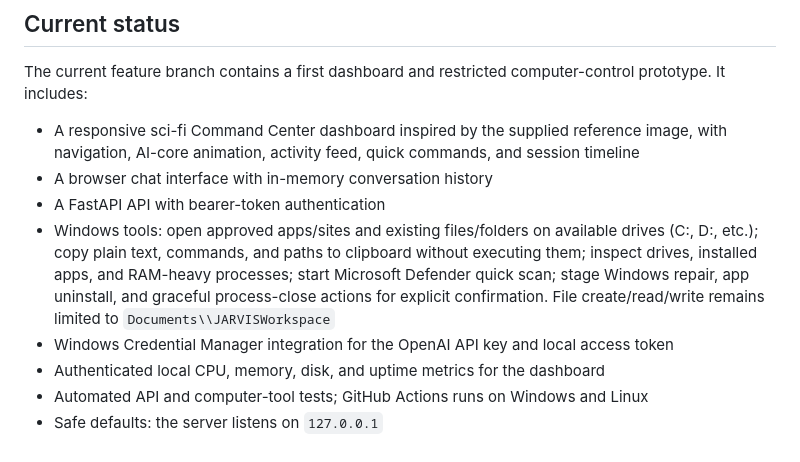
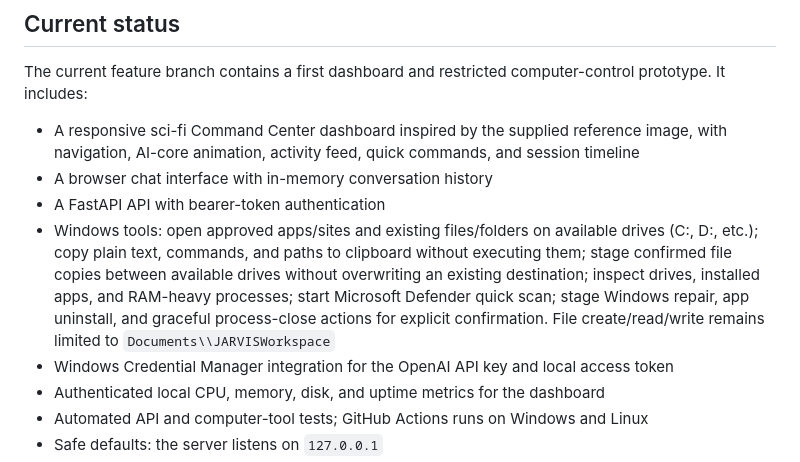
Before and after one commit to barjij71/my-repo, a Markdown page: README.md, the part around the change. GitHub-like rendering.

Commit message:
Document safe cross-drive file copy

```diff
--- a/README.md
+++ b/README.md
@@ -8,7 +8,7 @@ The current feature branch contains a first dashboard and restricted computer-co
 - A responsive sci-fi Command Center dashboard inspired by the supplied reference image, with navigation, AI-core animation, activity feed, quick commands, and session timeline
 - A browser chat interface with in-memory conversation history
 - A FastAPI API with bearer-token authentication
-- Windows tools: open approved apps/sites and existing files/folders on available drives (C:, D:, etc.); copy plain text, commands, and paths to clipboard without executing them; inspect drives, installed apps, and RAM-heavy processes; start Microsoft Defender quick scan; stage Windows repair, app uninstall, and graceful process-close actions for explicit confirmation. File create/read/write remains limited to `Documents\\JARVISWorkspace`
+- Windows tools: open approved apps/sites and existing files/folders on available drives (C:, D:, etc.); copy plain text, commands, and paths to clipboard without executing them; stage confirmed file copies between available drives without overwriting an existing destination; inspect drives, installed apps, and RAM-heavy processes; start Microsoft Defender quick scan; stage Windows repair, app uninstall, and graceful process-close actions for explicit confirmation. File create/read/write remains limited to `Documents\\JARVISWorkspace`
 - Windows Credential Manager integration for the OpenAI API key and local access token
 - Authenticated local CPU, memory, disk, and uptime metrics for the dashboard
 - Automated API and computer-tool tests; GitHub Actions runs on Windows and Linux
```
